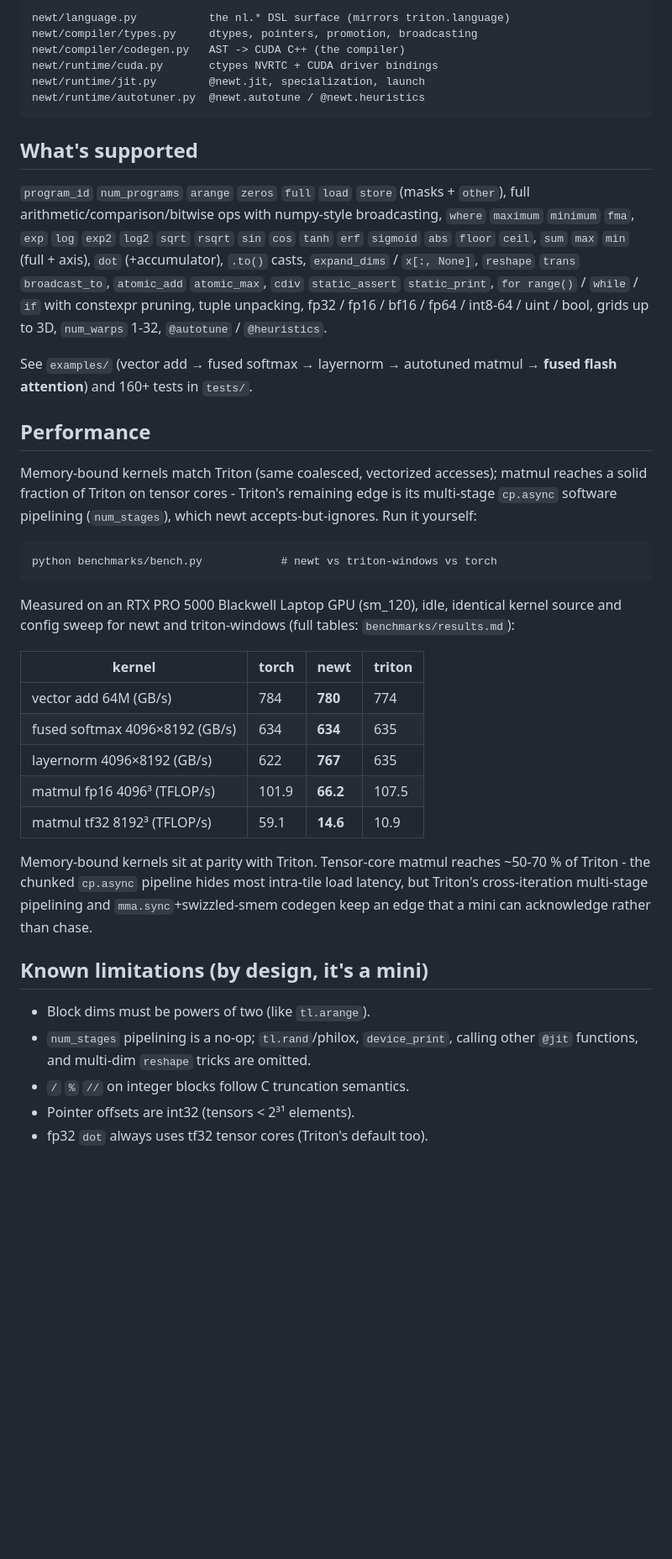
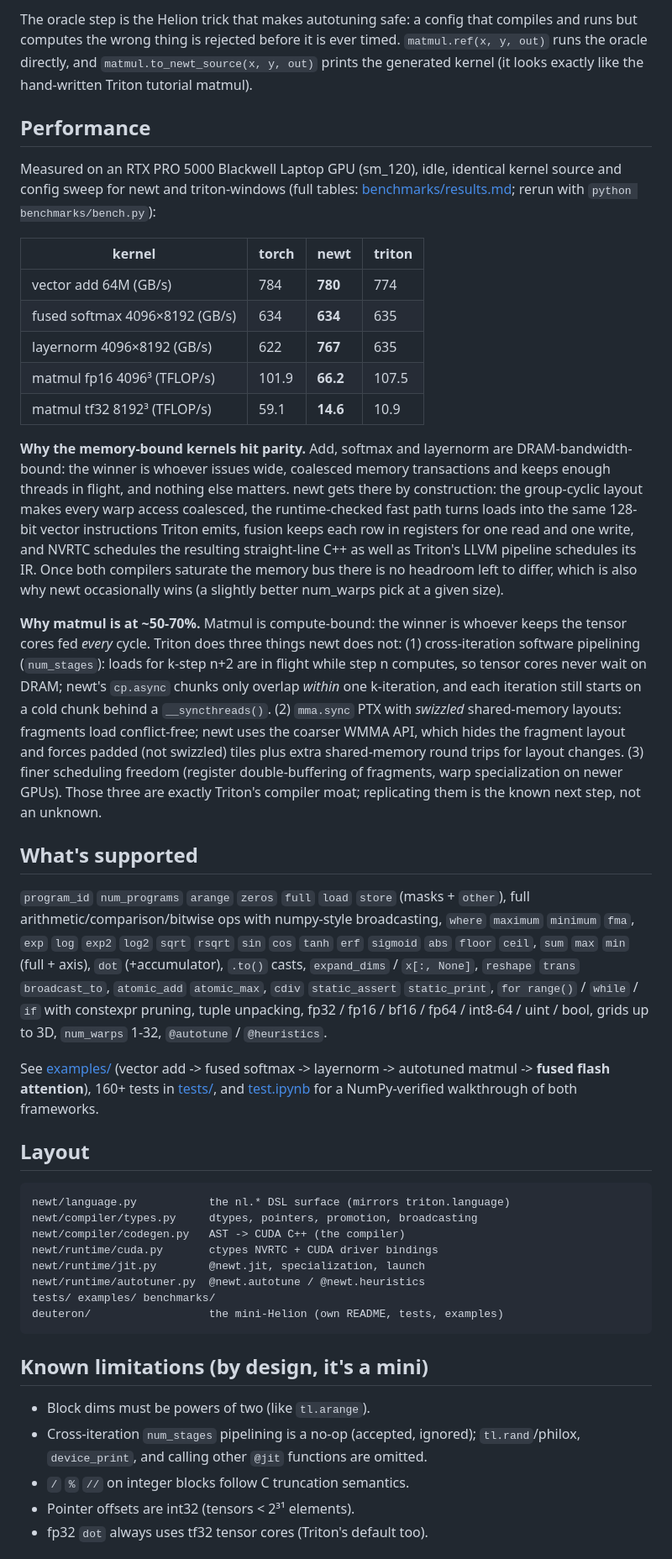
Before and after one commit to arpitsinghgautam/newt, a Markdown page: README.md, the part around one of its changes. Shown at 84% size. Drawn GitHub-style; blank space fills up the shorter version.

````diff
--- a/README.md
+++ b/README.md
@@ -65,11 +121,51 @@ Everything lives in five files you can read in an afternoon:
 ```
-newt/language.py           the nl.* DSL surface (mirrors triton.language)
-newt/compiler/types.py     dtypes, pointers, promotion, broadcasting
-newt/compiler/codegen.py   AST -> CUDA C++ (the compiler)
-newt/runtime/cuda.py       ctypes NVRTC + CUDA driver bindings
-newt/runtime/jit.py        @newt.jit, specialization, launch
-newt/runtime/autotuner.py  @newt.autotune / @newt.heuristics
-```
+
+The oracle step is the Helion trick that makes autotuning safe: a config
+that compiles and runs but computes the wrong thing is rejected before it
+is ever timed. `matmul.ref(x, y, out)` runs the oracle directly, and
+`matmul.to_newt_source(x, y, out)` prints the generated kernel (it looks
+exactly like the hand-written Triton tutorial matmul).
+
+## Performance
+
+Measured on an RTX PRO 5000 Blackwell Laptop GPU (sm_120), idle, identical
+kernel source and config sweep for newt and triton-windows (full tables:
+[benchmarks/results.md](benchmarks/results.md); rerun with
+`python benchmarks/bench.py`):
+
+| kernel | torch | **newt** | triton |
+|---|---|---|---|
+| vector add 64M (GB/s) | 784 | **780** | 774 |
+| fused softmax 4096×8192 (GB/s) | 634 | **634** | 635 |
+| layernorm 4096×8192 (GB/s) | 622 | **767** | 635 |
+| matmul fp16 4096³ (TFLOP/s) | 101.9 | **66.2** | 107.5 |
+| matmul tf32 8192³ (TFLOP/s) | 59.1 | **14.6** | 10.9 |
+
+**Why the memory-bound kernels hit parity.** Add, softmax and layernorm are
+DRAM-bandwidth-bound: the winner is whoever issues wide, coalesced memory
+transactions and keeps enough threads in flight, and nothing else matters.
+newt gets there by construction: the group-cyclic layout makes every warp
+access coalesced, the runtime-checked fast path turns loads into the same
+128-bit vector instructions Triton emits, fusion keeps each row in
+registers for one read and one write, and NVRTC schedules the resulting
+straight-line C++ as well as Triton's LLVM pipeline schedules its IR. Once
+both compilers saturate the memory bus there is no headroom left to differ,
+which is also why newt occasionally wins (a slightly better num_warps pick
+at a given size).
+
+**Why matmul is at ~50-70%.** Matmul is compute-bound: the winner is
+whoever keeps the tensor cores fed *every* cycle. Triton does three things
+newt does not: (1) cross-iteration software pipelining (`num_stages`):
+loads for k-step n+2 are in flight while step n computes, so tensor cores
+never wait on DRAM; newt's `cp.async` chunks only overlap *within* one
+k-iteration, and each iteration still starts on a cold chunk behind a
+`__syncthreads()`. (2) `mma.sync` PTX with *swizzled* shared-memory
+layouts: fragments load conflict-free; newt uses the coarser WMMA API,
+which hides the fragment layout and forces padded (not swizzled) tiles plus
+extra shared-memory round trips for layout changes. (3) finer scheduling
+freedom (register double-buffering of fragments, warp specialization on
+newer GPUs). Those three are exactly Triton's compiler moat; replicating
+them is the known next step, not an unknown.
 
 ## What's supported
 
@@ -84,43 +180,30 @@ broadcasting, `where` `maximum` `minimum` `fma`, `exp` `log` `exp2` `log2`
 fp32 / fp16 / bf16 / fp64 / int8-64 / uint / bool, grids up to 3D,
 `num_warps` 1-32, `@autotune` / `@heuristics`.
 
-See `examples/` (vector add → fused softmax → layernorm → autotuned matmul →
-**fused flash attention**) and 160+ tests in `tests/`.
+See [examples/](examples/) (vector add -> fused softmax -> layernorm ->
+autotuned matmul -> **fused flash attention**), 160+ tests in
+[tests/](tests/), and [test.ipynb](test.ipynb) for a NumPy-verified
+walkthrough of both frameworks.
 
-## Performance
-
-Memory-bound kernels match Triton (same coalesced, vectorized accesses);
-matmul reaches a solid fraction of Triton on tensor cores - Triton's
-remaining edge is its multi-stage `cp.async` software pipelining
-(`num_stages`), which newt accepts-but-ignores. Run it yourself:
+## Layout
 
 ```
-python benchmarks/bench.py            # newt vs triton-windows vs torch
+newt/language.py           the nl.* DSL surface (mirrors triton.language)
+newt/compiler/types.py     dtypes, pointers, promotion, broadcasting
+newt/compiler/codegen.py   AST -> CUDA C++ (the compiler)
+newt/runtime/cuda.py       ctypes NVRTC + CUDA driver bindings
+newt/runtime/jit.py        @newt.jit, specialization, launch
+newt/runtime/autotuner.py  @newt.autotune / @newt.heuristics
+tests/ examples/ benchmarks/
+deuteron/                  the mini-Helion (own README, tests, examples)
 ```
-
-Measured on an RTX PRO 5000 Blackwell Laptop GPU (sm_120), idle, identical
-kernel source and config sweep for newt and triton-windows
-(full tables: `benchmarks/results.md`):
-
-| kernel | torch | **newt** | triton |
-|---|---|---|---|
-| vector add 64M (GB/s) | 784 | **780** | 774 |
-| fused softmax 4096×8192 (GB/s) | 634 | **634** | 635 |
-| layernorm 4096×8192 (GB/s) | 622 | **767** | 635 |
-| matmul fp16 4096³ (TFLOP/s) | 101.9 | **66.2** | 107.5 |
-| matmul tf32 8192³ (TFLOP/s) | 59.1 | **14.6** | 10.9 |
-
-Memory-bound kernels sit at parity with Triton. Tensor-core matmul reaches
-~50-70 % of Triton - the chunked `cp.async` pipeline hides most intra-tile
-load latency, but Triton's cross-iteration multi-stage pipelining and
-`mma.sync`+swizzled-smem codegen keep an edge that a mini can acknowledge
-rather than chase.
 
 ## Known limitations (by design, it's a mini)
 
 - Block dims must be powers of two (like `tl.arange`).
-- `num_stages` pipelining is a no-op; `tl.rand`/philox, `device_print`,
-  calling other `@jit` functions, and multi-dim `reshape` tricks are omitted.
+- Cross-iteration `num_stages` pipelining is a no-op (accepted, ignored);
+  `tl.rand`/philox, `device_print`, and calling other `@jit` functions are
+  omitted.
 - `/` `%` `//` on integer blocks follow C truncation semantics.
 - Pointer offsets are int32 (tensors < 2³¹ elements).
 - fp32 `dot` always uses tf32 tensor cores (Triton's default too).
````
Also changed, not shown: other parts of README.md (+82 -21 lines).
